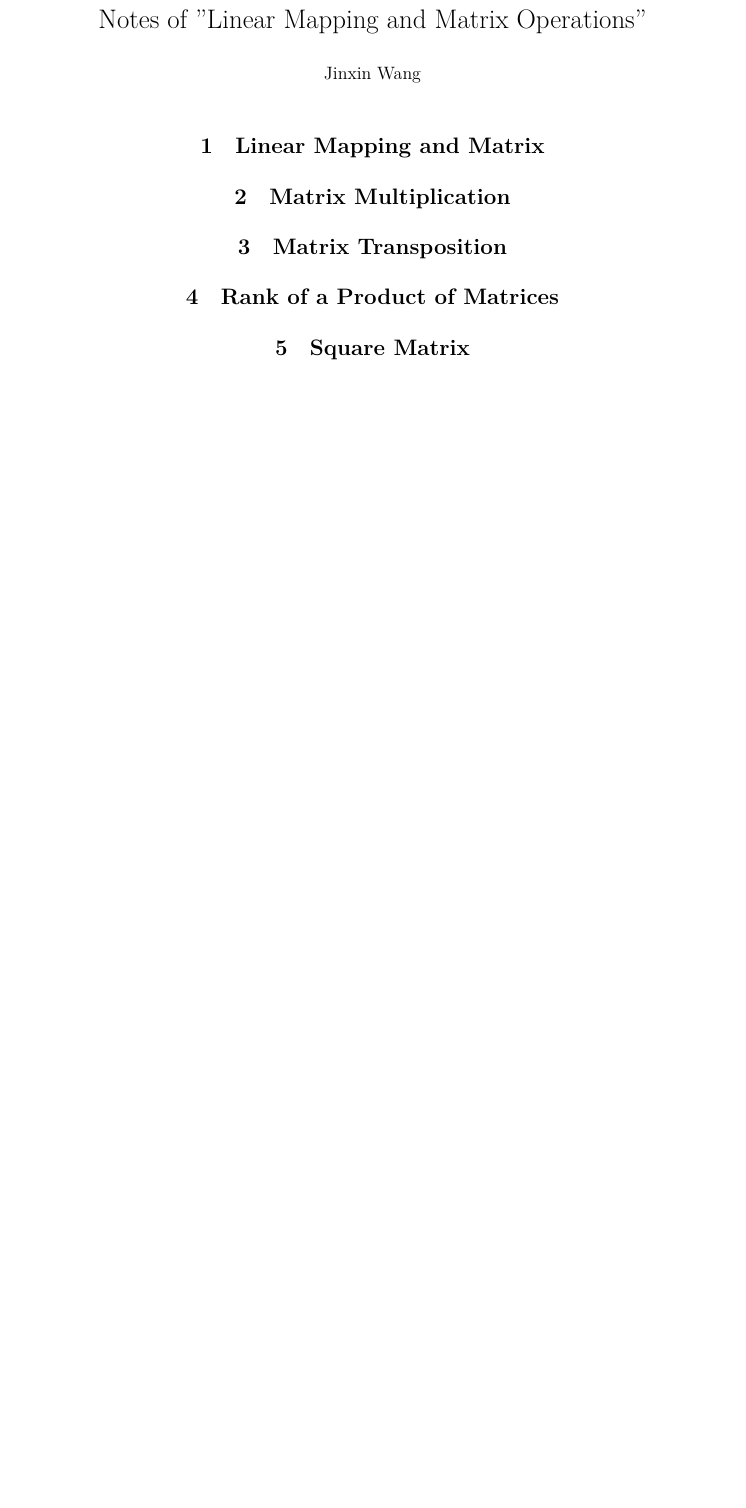
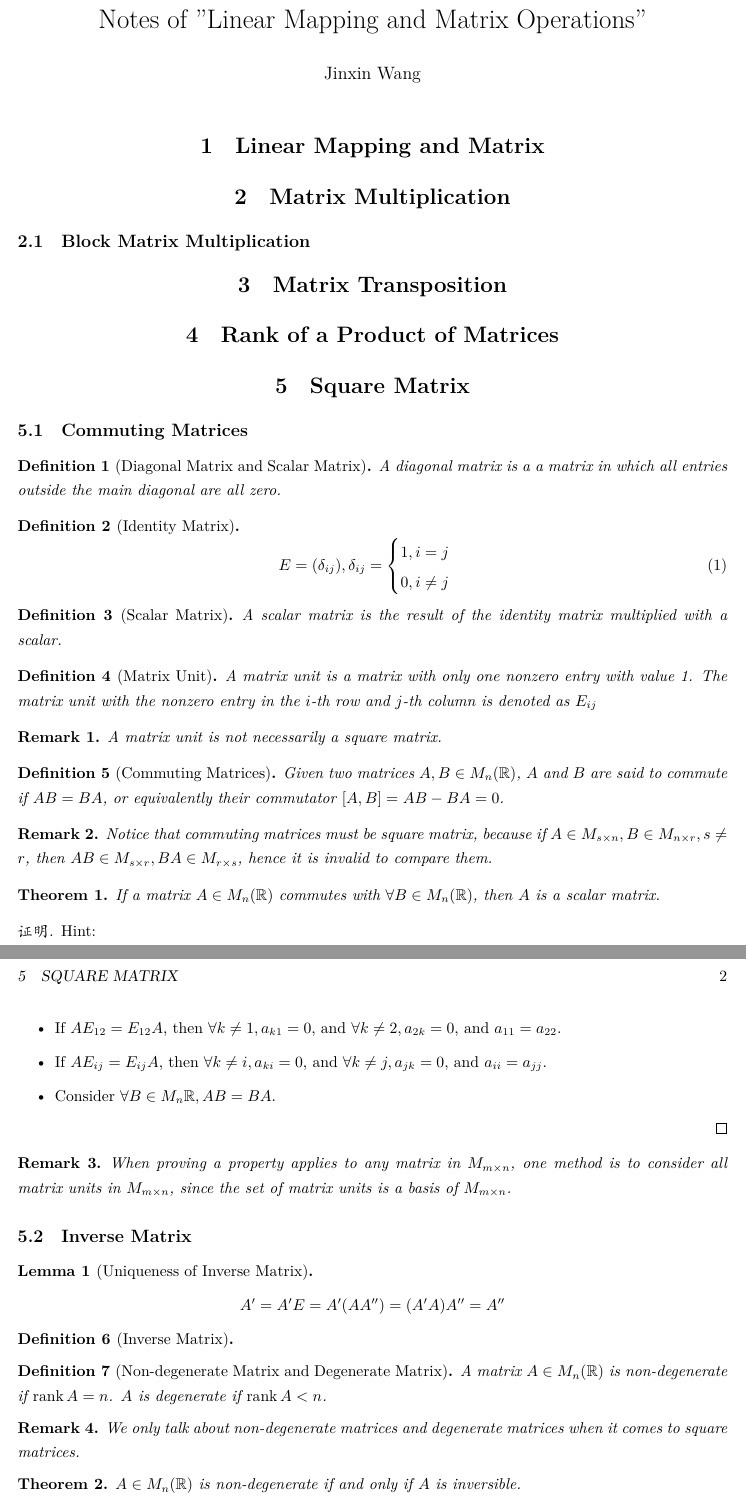
Before and after one commit to jinxinwangstd/Mathematics-Knowledge-Base, a LaTeX document (Algebra/Basic-Algebra/代数学引论第一卷（柯斯特利金）/Matrix/linear-mapping-and-matrix-operations.tex): part of the page before the commit and two parts of pages 1 and 2 of 3 after it, the two joined at a grey line, cut so that both start at the same text, the shorter picture padded with empty space. Compiled offline with XeLaTeX.

Commit message:
Add more notes about "Linear Mapping and Matrix Operations".

```diff
--- a/Algebra/Basic-Algebra/代数学引论第一卷（柯斯特利金）/Matrix/linear-mapping-and-matrix-operations.tex
+++ b/Algebra/Basic-Algebra/代数学引论第一卷（柯斯特利金）/Matrix/linear-mapping-and-matrix-operations.tex
@@ -36,9 +36,94 @@
 
 \section{Matrix Multiplication}
 
+\subsection{Block Matrix Multiplication}
+
 \section{Matrix Transposition}
 
 \section{Rank of a Product of Matrices}
 
 \section{Square Matrix}
 
+\subsection{Commuting Matrices}
+
+\begin{definition}[Diagonal Matrix and Scalar Matrix]
+  A diagonal matrix is a a matrix in which all entries outside the main diagonal
+  are all zero.
+\end{definition}
+
+\begin{definition}[Identity Matrix]
+  \begin{equation}
+    E = (\delta_{ij}), \delta_{ij} =
+    \begin{cases}
+      1, i = j \\
+      0, i \neq j \\
+    \end{cases}
+  \end{equation}
+\end{definition}
+
+\begin{definition}[Scalar Matrix]
+  A scalar matrix is the result of the identity matrix multiplied with a scalar.
+\end{definition}
+
+\begin{definition}[Matrix Unit]
+  A matrix unit is a matrix with only one nonzero entry with value 1. The matrix
+  unit with the nonzero entry in the $i$-th row and $j$-th column is denoted as
+  $E_{ij}$
+\end{definition}
+\begin{remark}
+  A matrix unit is not necessarily a square matrix.
+\end{remark}
+
+\begin{definition}[Commuting Matrices]
+  Given two matrices $A, B \in M_n(\mathbb{R})$, $A$ and $B$ are said to commute
+  if $AB = BA$, or equivalently their commutator $\lbrack A, B \rbrack = AB - BA
+  = 0$.
+\end{definition}
+\begin{remark}
+  Notice that commuting matrices must be square matrix, because if $A \in M_{s
+  \times n}, B \in M_{n \times r}, s \neq r$, then $AB \in M_{s \times r}, BA
+  \in M_{r \times s}$, hence it is invalid to compare them.
+\end{remark}
+
+\begin{theorem}
+  If a matrix $A \in M_n(\mathbb{R})$ commutes with $\forall B \in
+  M_n(\mathbb{R})$, then $A$ is a scalar matrix.
+\end{theorem}
+\begin{proof}
+  Hint:
+  \begin{itemize}
+    \item If $AE_{12} = E_{12}A$, then $\forall k \neq 1, a_{k1} = 0$, and
+    $\forall k \neq 2, a_{2k} = 0$, and $a_{11} = a_{22}$.
+    \item If $AE_{ij} = E_{ij}A$, then $\forall k \neq i, a_{ki} = 0$, and
+    $\forall k \neq j, a_{jk} = 0$, and $a_{ii} = a_{jj}$.
+    \item Consider $\forall B \in M_n{\mathbb{R}}, AB = BA$.
+  \end{itemize}
+\end{proof}
+\begin{remark}
+  When proving a property applies to any matrix in $M_{m \times n}$, one method
+  is to consider all matrix units in $M_{m \times n}$, since the set of matrix
+  units is a basis of $M_{m \times n}$.
+\end{remark}
+
+\subsection{Inverse Matrix}
+\begin{lemma}[Uniqueness of Inverse Matrix]
+  \[
+    A' = A'E = A'(AA'') = (A'A)A'' = A''
+  \]
+\end{lemma}
+\begin{definition}[Inverse Matrix]
+
+\end{definition}
+
+\begin{definition}[Non-degenerate Matrix and Degenerate Matrix]
+  A matrix $A \in M_n(\mathbb{R})$ is non-degenerate if $\rank A = n$. $A$ is
+  degenerate if $\rank A < n$.
+\end{definition}
+\begin{remark}
+  We only talk about non-degenerate matrices and degenerate matrices when it
+  comes to square matrices.
+\end{remark}
+
+\begin{theorem}
+  $A \in M_n(\mathbb{R})$ is non-degenerate if and only if $A$ is inversible.
+\end{theorem}
@@ -45,0 +192 @@
+\end{definition}
```
Also changed, not shown: Algebra/Basic-Algebra/代数学引论第一卷（柯斯特利金）/Matrix/linear-mapping-and-matrix-operations.pdf, Algebra/Basic-Algebra/代数学引论第一卷（柯斯特利金）/Matrix/linear-mapping-and-matrix-operations.tex (72 more changed lines).
